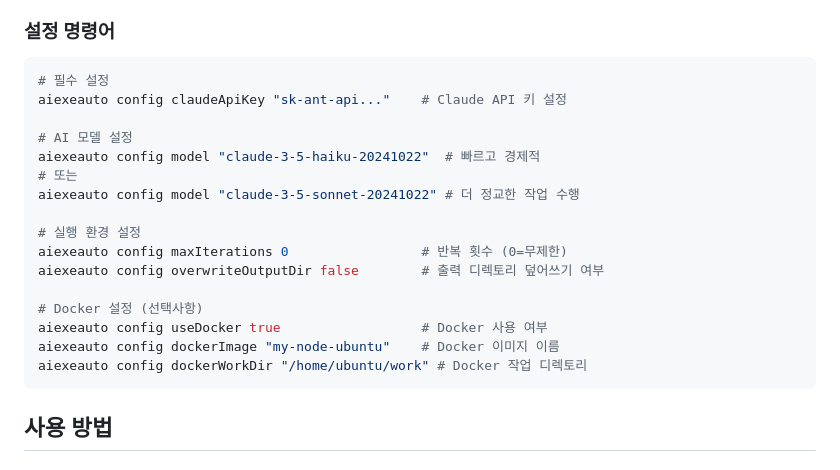
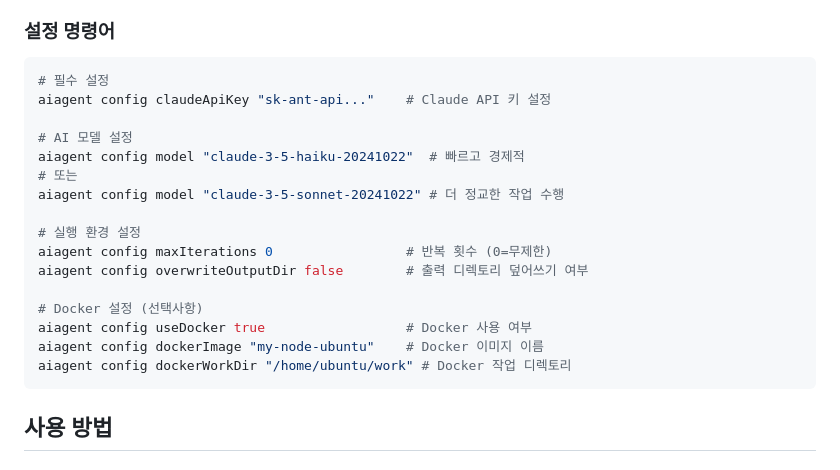
Before and after one commit to m-ill/aiagent, a Markdown page: README.md, the part around the change. Rendered like a GitHub page.

````diff
--- a/README.md
+++ b/README.md
@@ -85,21 +85,21 @@
 
 ```bash
 # 필수 설정
-aiexeauto config claudeApiKey "sk-ant-api..."    # Claude API 키 설정
+aiagent config claudeApiKey "sk-ant-api..."    # Claude API 키 설정
 
 # AI 모델 설정
-aiexeauto config model "claude-3-5-haiku-20241022"  # 빠르고 경제적
+aiagent config model "claude-3-5-haiku-20241022"  # 빠르고 경제적
 # 또는
-aiexeauto config model "claude-3-5-sonnet-20241022" # 더 정교한 작업 수행
+aiagent config model "claude-3-5-sonnet-20241022" # 더 정교한 작업 수행
 
 # 실행 환경 설정
-aiexeauto config maxIterations 0                 # 반복 횟수 (0=무제한)
-aiexeauto config overwriteOutputDir false        # 출력 디렉토리 덮어쓰기 여부
+aiagent config maxIterations 0                 # 반복 횟수 (0=무제한)
+aiagent config overwriteOutputDir false        # 출력 디렉토리 덮어쓰기 여부
 
 # Docker 설정 (선택사항)
-aiexeauto config useDocker true                  # Docker 사용 여부
-aiexeauto config dockerImage "my-node-ubuntu"    # Docker 이미지 이름
-aiexeauto config dockerWorkDir "/home/ubuntu/work" # Docker 작업 디렉토리
+aiagent config useDocker true                  # Docker 사용 여부
+aiagent config dockerImage "my-node-ubuntu"    # Docker 이미지 이름
+aiagent config dockerWorkDir "/home/ubuntu/work" # Docker 작업 디렉토리
 ```
 
 
````
